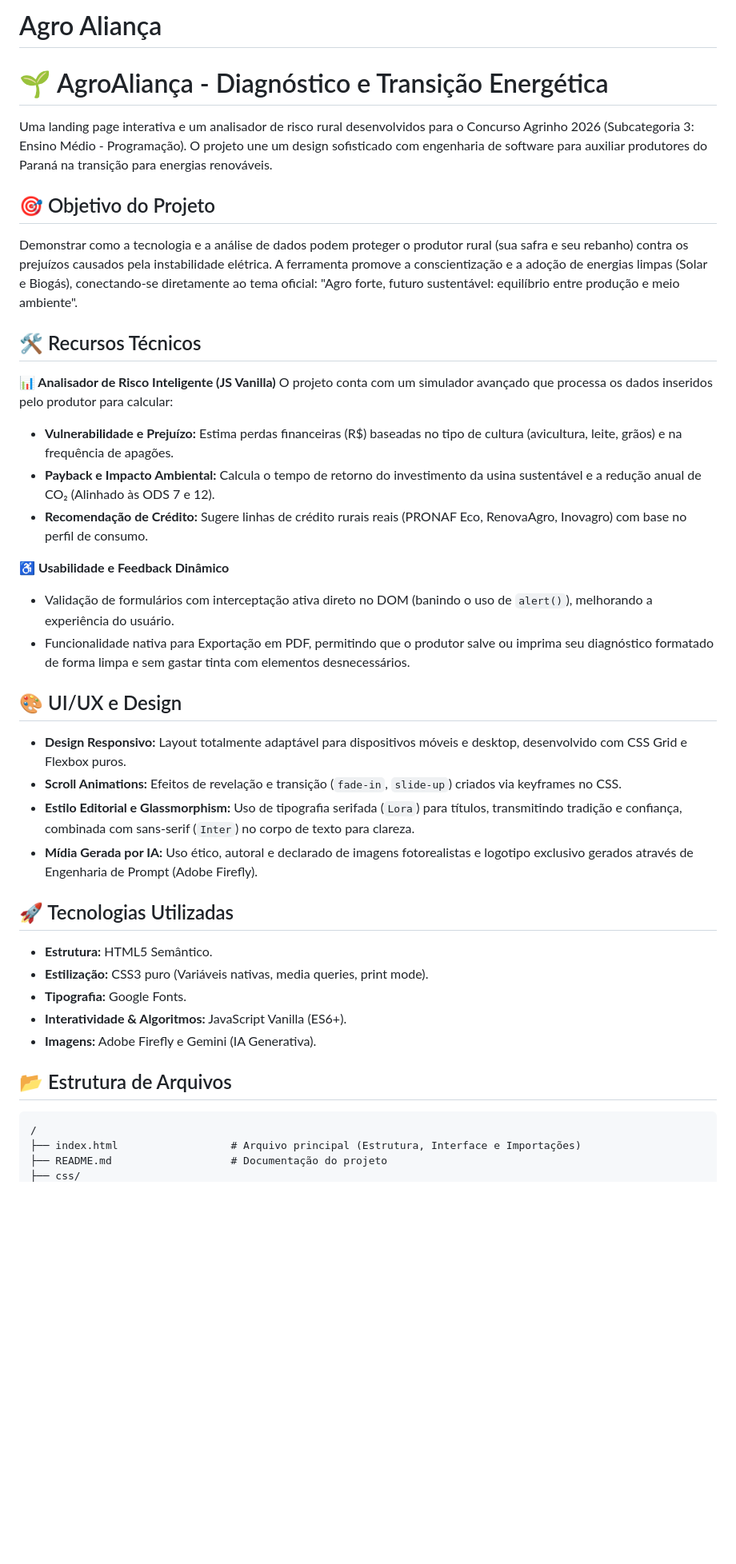
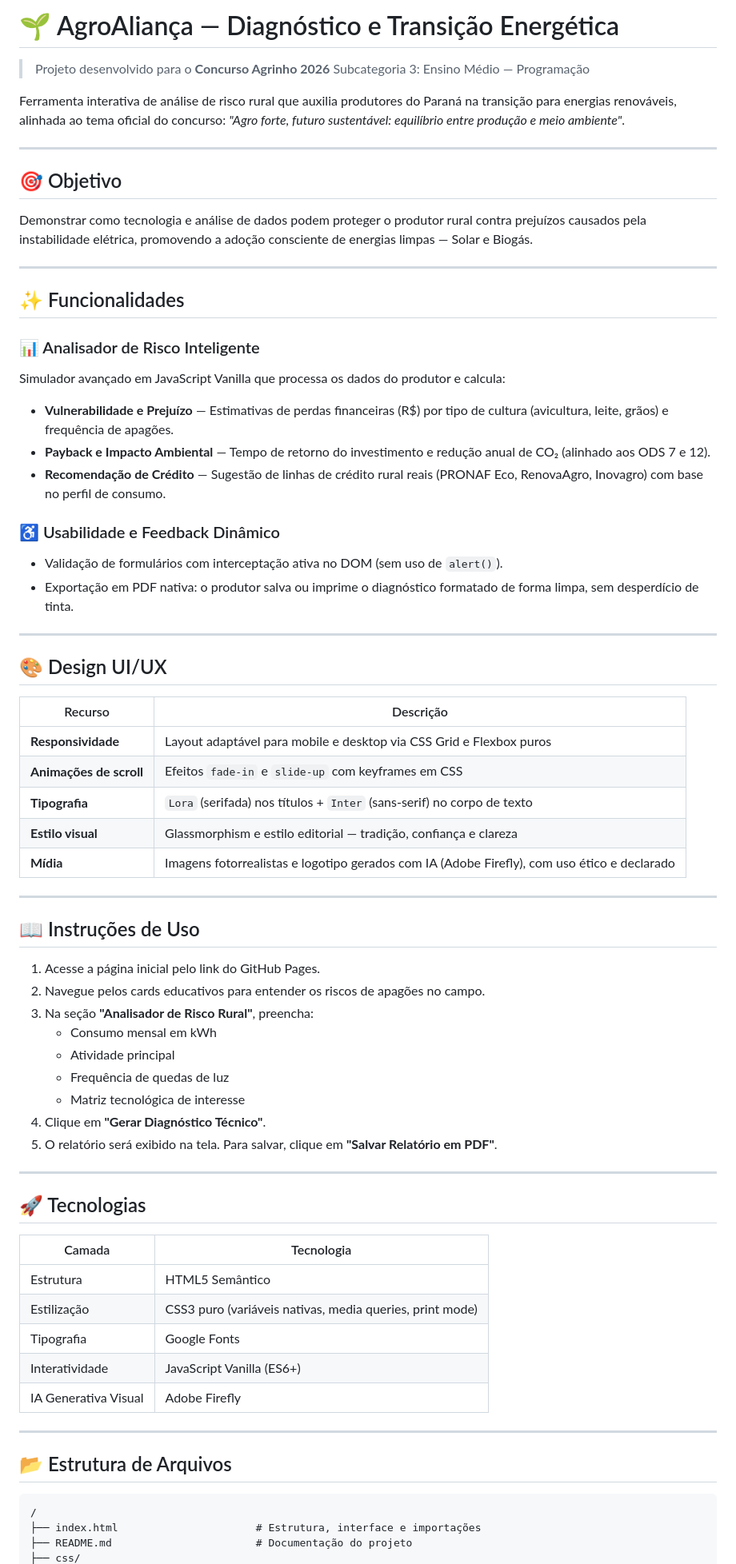
Before and after one commit to Joanna1325/agrinho2026, a Markdown page: README.md, the part around one of its changes. Shown at 80% size. Rendered like a GitHub page; blank space fills up the shorter version.

````diff
--- a/README.md
+++ b/README.md
@@ -1,43 +1,75 @@
-# Agro Aliança
+# 🌱 AgroAliança — Diagnóstico e Transição Energética
 
-# 🌱 AgroAliança - Diagnóstico e Transição Energética
+> Projeto desenvolvido para o **Concurso Agrinho 2026**
+> Subcategoria 3: Ensino Médio — Programação
 
-Uma landing page interativa e um analisador de risco rural desenvolvidos para o Concurso Agrinho 2026 (Subcategoria 3: Ensino Médio - Programação). O projeto une um design sofisticado com engenharia de software para auxiliar produtores do Paraná na transição para energias renováveis.
+Ferramenta interativa de análise de risco rural que auxilia produtores do Paraná na transição para energias renováveis, alinhada ao tema oficial do concurso: *"Agro forte, futuro sustentável: equilíbrio entre produção e meio ambiente"*.
 
-## 🎯 Objetivo do Projeto
+---
 
-Demonstrar como a tecnologia e a análise de dados podem proteger o produtor rural (sua safra e seu rebanho) contra os prejuízos causados pela instabilidade elétrica. A ferramenta promove a conscientização e a adoção de energias limpas (Solar e Biogás), conectando-se diretamente ao tema oficial: "Agro forte, futuro sustentável: equilíbrio entre produção e meio ambiente".
+## 🎯 Objetivo
 
-## 🛠️ Recursos Técnicos
+Demonstrar como tecnologia e análise de dados podem proteger o produtor rural contra prejuízos causados pela instabilidade elétrica, promovendo a adoção consciente de energias limpas — Solar e Biogás.
 
-**📊 Analisador de Risco Inteligente (JS Vanilla)** O projeto conta com um simulador avançado que processa os dados inseridos pelo produtor para calcular:
-* **Vulnerabilidade e Prejuízo:** Estima perdas financeiras (R$) baseadas no tipo de cultura (avicultura, leite, grãos) e na frequência de apagões.
-* **Payback e Impacto Ambiental:** Calcula o tempo de retorno do investimento da usina sustentável e a redução anual de CO₂ (Alinhado às ODS 7 e 12).
-* **Recomendação de Crédito:** Sugere linhas de crédito rurais reais (PRONAF Eco, RenovaAgro, Inovagro) com base no perfil de consumo.
+---
 
-**♿ Usabilidade e Feedback Dinâmico**
-* Validação de formulários com interceptação ativa direto no DOM (banindo o uso de `alert()`), melhorando a experiência do usuário.
-* Funcionalidade nativa para Exportação em PDF, permitindo que o produtor salve ou imprima seu diagnóstico formatado de forma limpa e sem gastar tinta com elementos desnecessários.
+## ✨ Funcionalidades
 
-## 🎨 UI/UX e Design
+### 📊 Analisador de Risco Inteligente
+Simulador avançado em JavaScript Vanilla que processa os dados do produtor e calcula:
 
-* **Design Responsivo:** Layout totalmente adaptável para dispositivos móveis e desktop, desenvolvido com CSS Grid e Flexbox puros.
-* **Scroll Animations:** Efeitos de revelação e transição (`fade-in`, `slide-up`) criados via keyframes no CSS.
-* **Estilo Editorial e Glassmorphism:** Uso de tipografia serifada (`Lora`) para títulos, transmitindo tradição e confiança, combinada com sans-serif (`Inter`) no corpo de texto para clareza.
-* **Mídia Gerada por IA:** Uso ético, autoral e declarado de imagens fotorealistas e logotipo exclusivo gerados através de Engenharia de Prompt (Adobe Firefly).
+- **Vulnerabilidade e Prejuízo** — Estimativas de perdas financeiras (R$) por tipo de cultura (avicultura, leite, grãos) e frequência de apagões.
+- **Payback e Impacto Ambiental** — Tempo de retorno do investimento e redução anual de CO₂ (alinhado aos ODS 7 e 12).
+- **Recomendação de Crédito** — Sugestão de linhas de crédito rural reais (PRONAF Eco, RenovaAgro, Inovagro) com base no perfil de consumo.
 
-## 🚀 Tecnologias Utilizadas
+### ♿ Usabilidade e Feedback Dinâmico
+- Validação de formulários com interceptação ativa no DOM (sem uso de `alert()`).
+- Exportação em PDF nativa: o produtor salva ou imprime o diagnóstico formatado de forma limpa, sem desperdício de tinta.
 
-* **Estrutura:** HTML5 Semântico.
-* **Estilização:** CSS3 puro (Variáveis nativas, media queries, print mode).
-* **Tipografia:** Google Fonts.
-* **Interatividade & Algoritmos:** JavaScript Vanilla (ES6+).
-* **Imagens:** Adobe Firefly e Gemini (IA Generativa).
+---
+
+## 🎨 Design UI/UX
+
+| Recurso | Descrição |
+|---|---|
+| **Responsividade** | Layout adaptável para mobile e desktop via CSS Grid e Flexbox puros |
+| **Animações de scroll** | Efeitos `fade-in` e `slide-up` com keyframes em CSS |
+| **Tipografia** | `Lora` (serifada) nos títulos + `Inter` (sans-serif) no corpo de texto |
+| **Estilo visual** | Glassmorphism e estilo editorial — tradição, confiança e clareza |
+| **Mídia** | Imagens fotorrealistas e logotipo gerados com IA (Adobe Firefly), com uso ético e declarado |
+
+---
+
+## 📖 Instruções de Uso
+
+1. Acesse a página inicial pelo link do GitHub Pages.
+2. Navegue pelos cards educativos para entender os riscos de apagões no campo.
+3. Na seção **"Analisador de Risco Rural"**, preencha:
+   - Consumo mensal em kWh
+   - Atividade principal
+   - Frequência de quedas de luz
+   - Matriz tecnológica de interesse
+4. Clique em **"Gerar Diagnóstico Técnico"**.
+5. O relatório será exibido na tela. Para salvar, clique em **"Salvar Relatório em PDF"**.
+
+---
+
+## 🚀 Tecnologias
+
+| Camada | Tecnologia |
+|---|---|
+| Estrutura | HTML5 Semântico |
+| Estilização | CSS3 puro (variáveis nativas, media queries, print mode) |
+| Tipografia | Google Fonts |
+| Interatividade | JavaScript Vanilla (ES6+) |
+| IA Generativa Visual | Adobe Firefly |
+
+---
 
 ## 📂 Estrutura de Arquivos
 
-```text
+```
 /
-├── index.html                  # Arquivo principal (Estrutura, Interface e Importações)
-├── README.md                   # Documentação do projeto
+├── index.html                      # Estrutura, interface e importações
+├── README.md                       # Documentação do projeto
 ├── css/
````
Also changed, not shown: other parts of README.md (+141 -7 lines).
